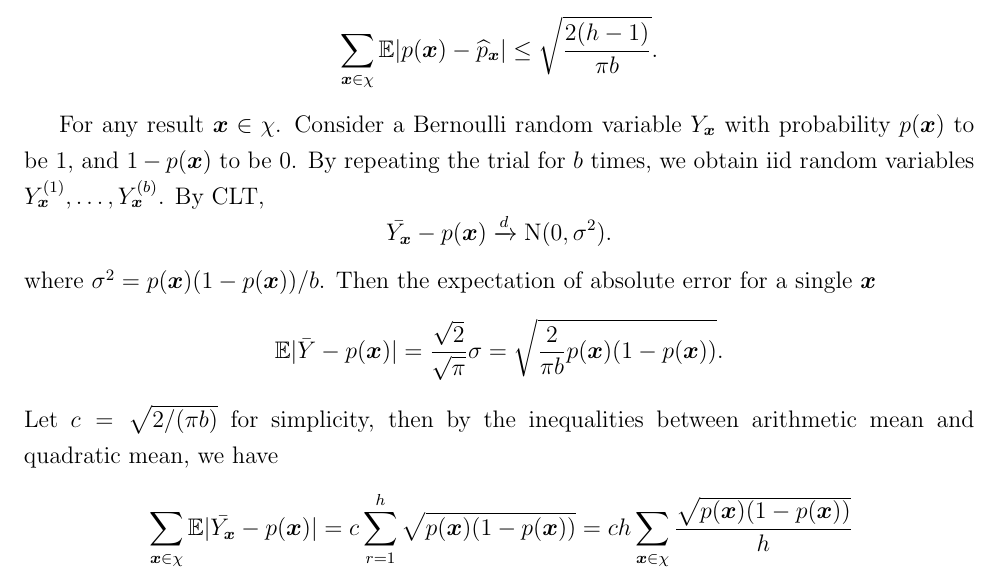
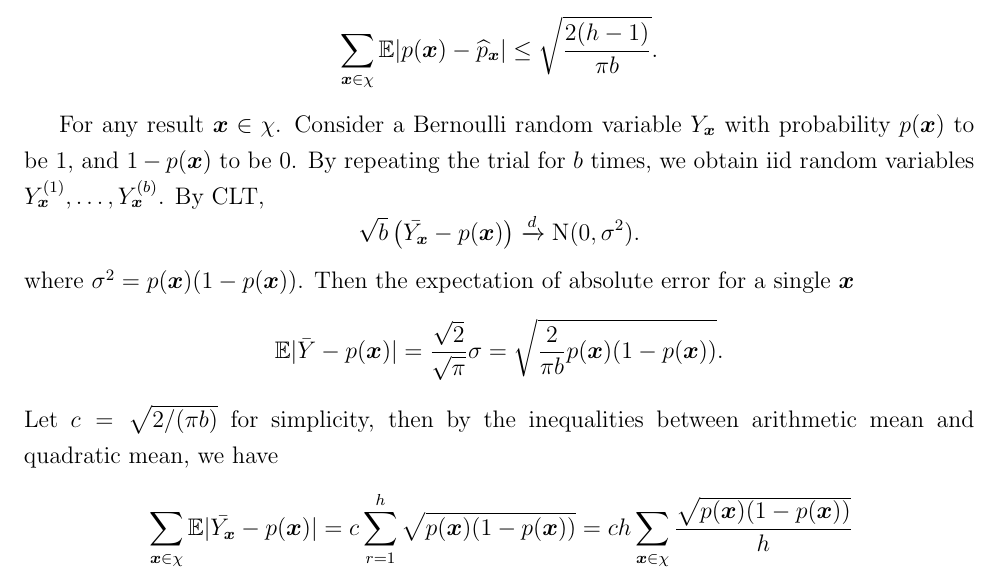
Before and after one commit to Vitafusion/Poisson-Multinomial, a LaTeX paper (tex/PMD.tex): part of page 13 of 29, cut so that both start at the same text. Compiled offline with pdfLaTeX.

Commit message:
Update PMD.tex

```diff
--- a/tex/PMD.tex
+++ b/tex/PMD.tex
@@ -519,9 +519,9 @@ $$\sum_{\xvec \in \chi}\EE|p(\xvec) - \wh{p}_{\xvec}| \leq \sqrt{\frac{2(h-1)}{\
 
 For any result $\xvec \in \chi$. Consider a Bernoulli random variable $Y_{\xvec}$ with probability $p(\xvec)$ to be 1, and $1-p(\xvec)$ to be 0. By repeating the trial for $b$ times, we obtain iid random variables $Y_{\xvec}^{(1)},\dots,Y_{\xvec}^{(b)}$. By CLT,
 \begin{equation*}
-    \Bar{Y_{\xvec}}-p(\xvec) \xrightarrow{d} \textrm{N}(0,\sigma^2).
+    \sqrt{b} \left(\Bar{Y_{\xvec}}-p(\xvec) \right)\xrightarrow{d} \textrm{N}(0,\sigma^2).
 \end{equation*}
-where $\sigma^2 = p(\xvec)(1-p(\xvec))/b$. Then the expectation of absolute error for a single $\xvec$
+where $\sigma^2 = p(\xvec)(1-p(\xvec))$. Then the expectation of absolute error for a single $\xvec$
 \begin{equation*}
     \EE |\Bar{Y}-p(\xvec)| = \frac{\sqrt{2}}{\sqrt{\pi}}\sigma = \sqrt{\frac{2}{\pi b}p(\xvec)(1-p(\xvec))}.
 \end{equation*}
```
